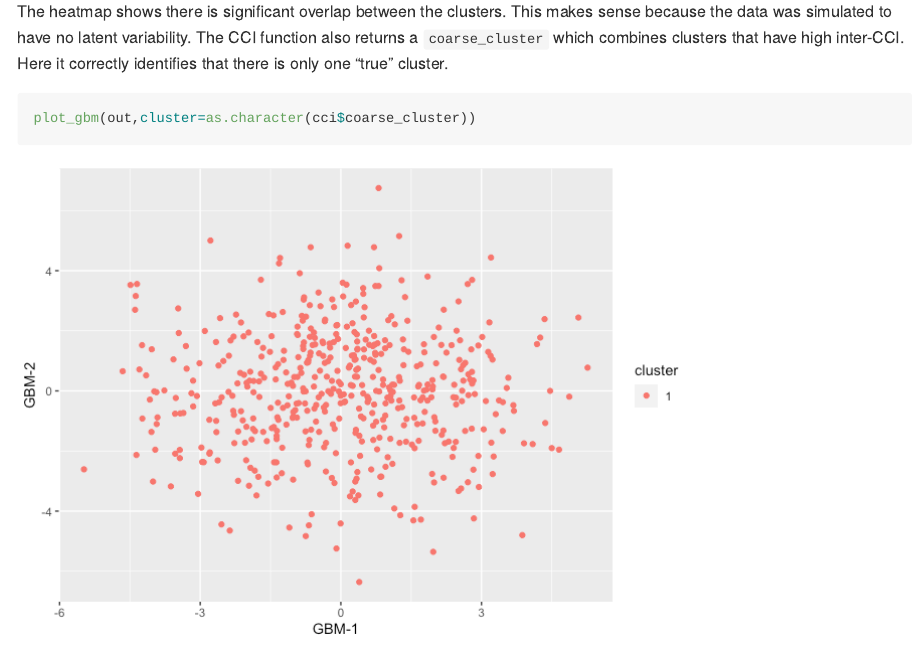
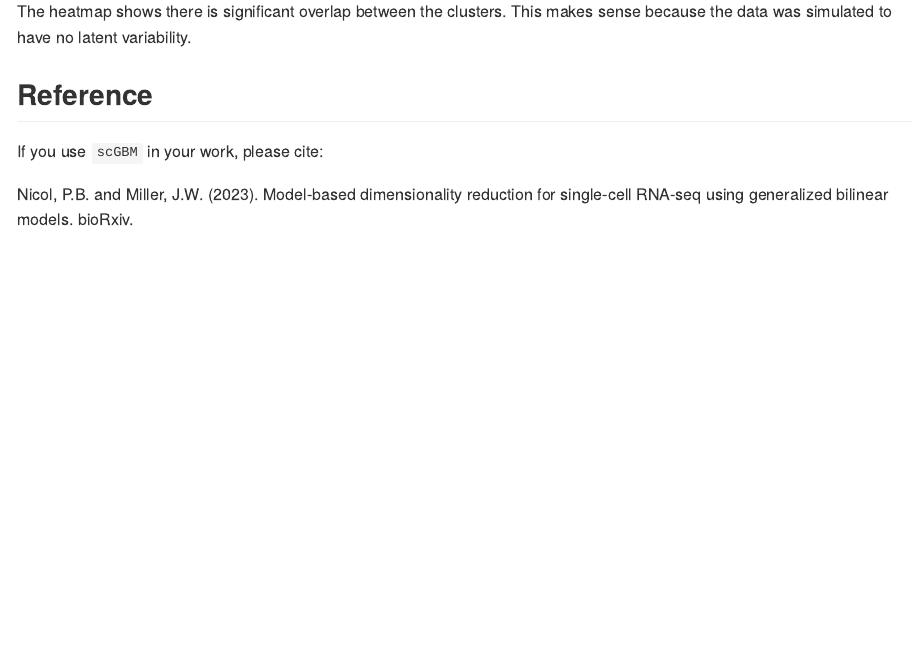
Before and after one commit to phillipnicol/scGBM, an R Markdown document (README.Rmd): the page in a window 1100 px wide, from 5090 px down. The pictures show the output file README.md that the author committed with the source, drawn offline in the style of GitHub.

Commit message:
Updating CCI and readme

````diff
--- a/README.Rmd
+++ b/README.Rmd
@@ -126,12 +126,7 @@ cci$cci_diagonal
 ```
 
 
-The heatmap shows there is significant overlap between the clusters. This makes sense because the data was simulated to have no latent variability. The CCI function also returns a `coarse_cluster` which combines clusters that have high inter-CCI. Here it correctly identifies that there is only one "true" cluster.
-
-```{r}
-plot_gbm(out,cluster=as.character(cci$coarse_cluster))
-```
-
+The heatmap shows there is significant overlap between the clusters. This makes sense because the data was simulated to have no latent variability.
 
 
 ## Reference
````
Also changed, not shown: R/cci.R (+1 -0 lines), README.md, README.Rmd (2 more changed lines).
